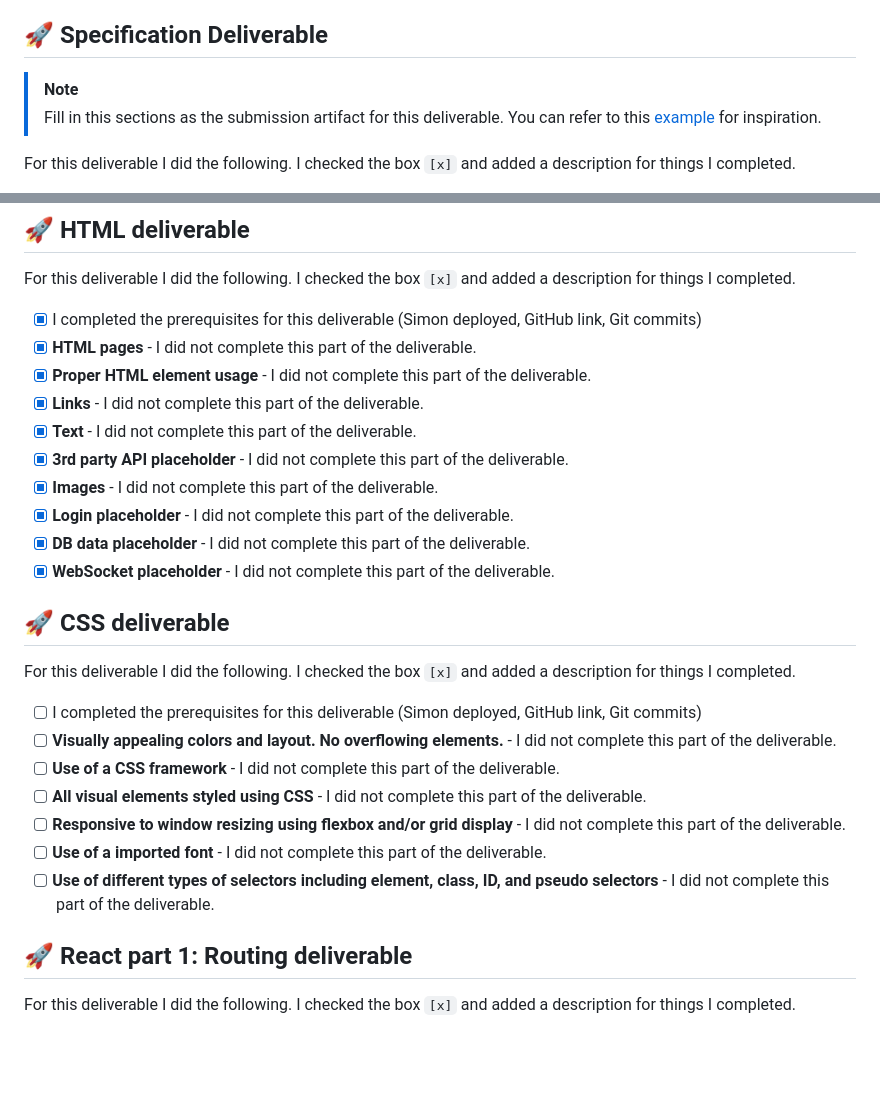
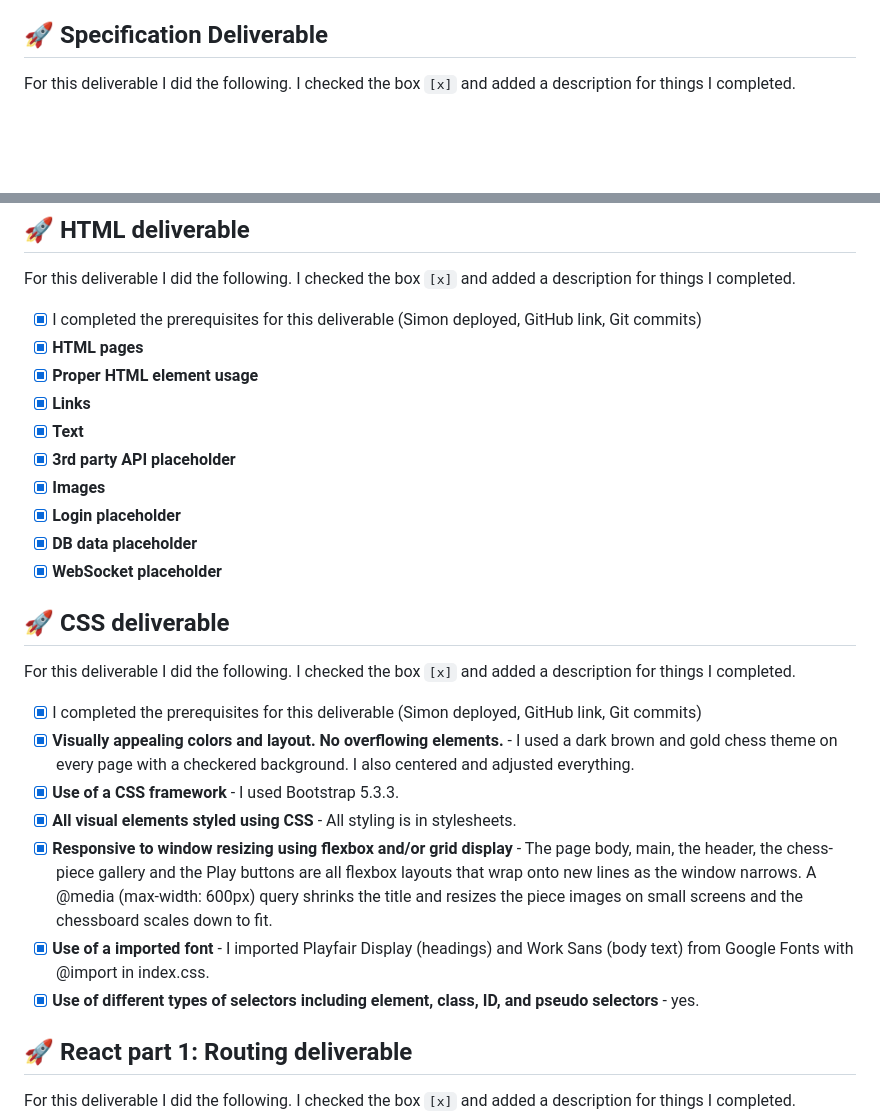
Before and after one commit to MatthewBarney/startup, a Markdown page: README.md, 2 parts joined by grey strips. Drawn GitHub-style; blank space fills up the shorter version.

Commit message:
Revise README with completed deliverables and details
Updated the README to reflect completed deliverables and added details about CSS styling and framework usage.

```diff
--- a/README.md
+++ b/README.md
@@ -42,9 +42,6 @@ I am going to use the required technologies in the following ways.
 
 ## 🚀 Specification Deliverable
 
-> [!NOTE]
-> Fill in this sections as the submission artifact for this deliverable. You can refer to this [example](https://github.com/webprogramming260/startup-example/blob/main/README.md) for inspiration.
-
 For this deliverable I did the following. I checked the box `[x]` and added a description for things I completed.
 
 - [x] I completed the prerequisites for this deliverable (Git commit requirement)
@@ -67,27 +64,27 @@ For this deliverable I did the following. I checked the box `[x]` and added a de
 For this deliverable I did the following. I checked the box `[x]` and added a description for things I completed.
 
 - [x] I completed the prerequisites for this deliverable (Simon deployed, GitHub link, Git commits)
-- [x] **HTML pages** - I did not complete this part of the deliverable.
-- [x] **Proper HTML element usage** - I did not complete this part of the deliverable.
-- [x] **Links** - I did not complete this part of the deliverable.
-- [x] **Text** - I did not complete this part of the deliverable.
-- [x] **3rd party API placeholder** - I did not complete this part of the deliverable.
-- [x] **Images** - I did not complete this part of the deliverable.
-- [x] **Login placeholder** - I did not complete this part of the deliverable.
-- [x] **DB data placeholder** - I did not complete this part of the deliverable.
-- [x] **WebSocket placeholder** - I did not complete this part of the deliverable.
+- [x] **HTML pages**
+- [x] **Proper HTML element usage**
+- [x] **Links**
+- [x] **Text**
+- [x] **3rd party API placeholder**
+- [x] **Images**
+- [x] **Login placeholder**
+- [x] **DB data placeholder**
+- [x] **WebSocket placeholder**
 
 ## 🚀 CSS deliverable
 
 For this deliverable I did the following. I checked the box `[x]` and added a description for things I completed.
 
-- [ ] I completed the prerequisites for this deliverable (Simon deployed, GitHub link, Git commits)
-- [ ] **Visually appealing colors and layout. No overflowing elements.** - I did not complete this part of the deliverable.
-- [ ] **Use of a CSS framework** - I did not complete this part of the deliverable.
-- [ ] **All visual elements styled using CSS** - I did not complete this part of the deliverable.
-- [ ] **Responsive to window resizing using flexbox and/or grid display** - I did not complete this part of the deliverable.
-- [ ] **Use of a imported font** - I did not complete this part of the deliverable.
-- [ ] **Use of different types of selectors including element, class, ID, and pseudo selectors** - I did not complete this part of the deliverable.
+- [x] I completed the prerequisites for this deliverable (Simon deployed, GitHub link, Git commits)
+- [x] **Visually appealing colors and layout. No overflowing elements.** - I used a dark brown and gold chess theme on every page with a checkered background. I also centered and adjusted everything.
+- [x] **Use of a CSS framework** - I used Bootstrap 5.3.3.
+- [x] **All visual elements styled using CSS** - All styling is in stylesheets.
+- [x] **Responsive to window resizing using flexbox and/or grid display** - The page body, main, the header, the chess-piece gallery and the Play buttons are all flexbox layouts that wrap onto new lines as the window narrows. A @media (max-width: 600px) query shrinks the title and resizes the piece images on small screens and the chessboard scales down to fit.
+- [x] **Use of a imported font** - I imported Playfair Display (headings) and Work Sans (body text) from Google Fonts with @import in index.css.
+- [x] **Use of different types of selectors including element, class, ID, and pseudo selectors** - yes.
 
 ## 🚀 React part 1: Routing deliverable
 
```
